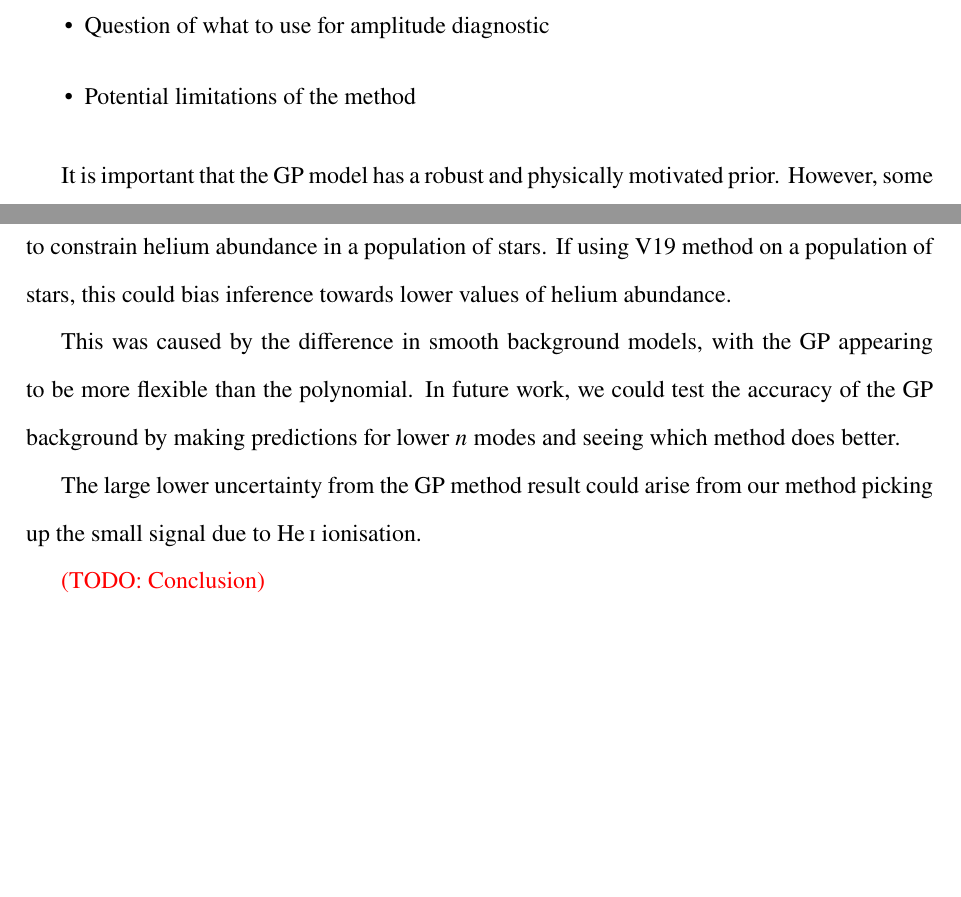
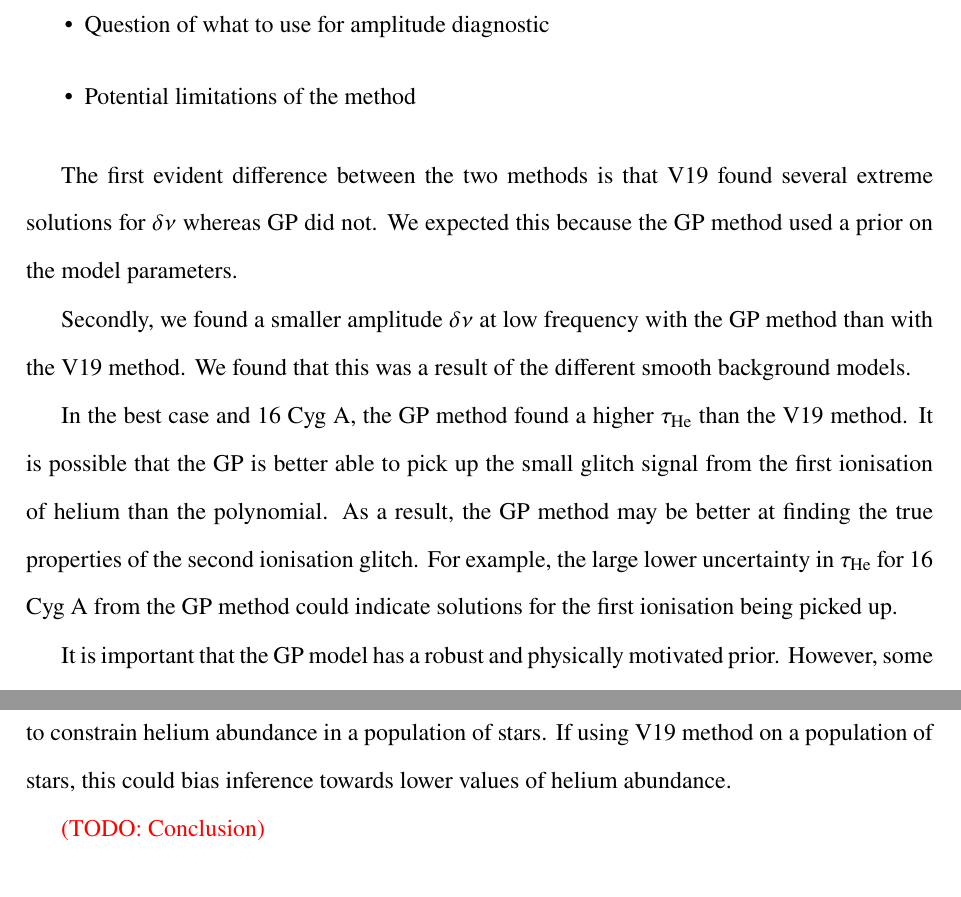
Before and after one commit to alexlyttle/thesis, a LaTeX thesis (thesis.tex, which reads chapters/glitch.tex): two parts of pages 53 and 55 of 59, joined at a grey line, cut so that both start at the same text, the shorter picture padded with empty space. Compiled offline with pdfLaTeX.

Commit message:
Add discussion method comparison

```diff
--- a/chapters/glitch.tex
+++ b/chapters/glitch.tex
@@ -733,6 +733,12 @@ For both methods, we calculated the helium glitch amplitude at a reference frequ
     \item Potential limitations of the method
 \end{itemize}
 
+The first evident difference between the two methods is that \citetalias{Verma.Raodeo.ea2019} found several extreme solutions for \(\delta\nu\) whereas GP did not. We expected this because the GP method used a prior on the model parameters.
+
+Secondly, we found a smaller amplitude \(\delta\nu\) at low frequency with the GP method than with the \citetalias{Verma.Raodeo.ea2019} method. We found that this was a result of the different smooth background models.
+
+In the best case and 16 Cyg A, the GP method found a higher \(\tau_\helium\) than the  \citetalias{Verma.Raodeo.ea2019} method. It is possible that the GP is better able to pick up the small glitch signal from the first ionisation of helium than the polynomial. As a result, the GP method may be better at finding the true properties of the second ionisation glitch. For example, the large lower uncertainty in \(\tau_\helium\) for 16 Cyg A from the GP method could indicate solutions for the first ionisation being picked up.
+
 It is important that the GP model has a robust and physically motivated prior. However, some assumptions we have made could lead to an incorrect prior and bias the results. For example, the outer convective zone gets shallower for hotter stars (approaching \(\teff \approx \SI{7000}{\kelvin}\)) making the assumption that \(\tau_\bcz/\tau_0 \approx 0.6\) an overestimate. There is a notable temperature dependence to \(\tau_\bcz/\tau_0\) observed in the grid of stellar models which could instead be exploited when constructing the prior. Additionally, there is strong correlation between the helium amplitude parameters \(\alpha_\helium\) and \(\beta_\helium\). For our prior to reflect realistic glitches, these parameters should be drawn from a multivariate distribution parametrised by their covariance.
 
 % \todo{In discussion can show some plots of \(\tau/\tau_0\) in model stars and how they relate to temperature, could use temperature to influence prior.}
@@ -745,8 +751,4 @@ A potential limitation of the GP method is that we calculate the glitch at \(\ti
 
 Using the glitch parameters as a helium diagnostic could involve measuring the amplitude of the helium glitch at a reference frequency such as \(\nu_{\max}\). We should expect solutions for this reference amplitude (\(A_\mathrm{ref}\)) to converge on a value as the data quality increases from worst to best. It is also important that the uncertainty of the reference amplitude is accurate if using it to constrain helium abundance in a population of stars. If using V19 method on a population of stars, this could bias inference towards lower values of helium abundance.
 
-This was caused by the difference in smooth background models, with the GP appearing to be more flexible than the polynomial. In future work, we could test the accuracy of the GP background by making predictions for lower \(n\) modes and seeing which method does better.
-
-The large lower uncertainty from the GP method result could arise from our method picking up the small signal due to He\,\textsc{i} ionisation.
-
 \todo{Conclusion}
```
